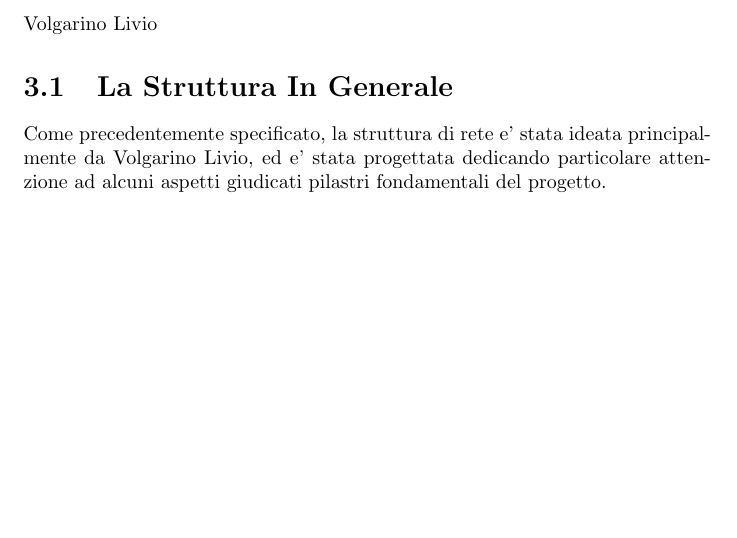
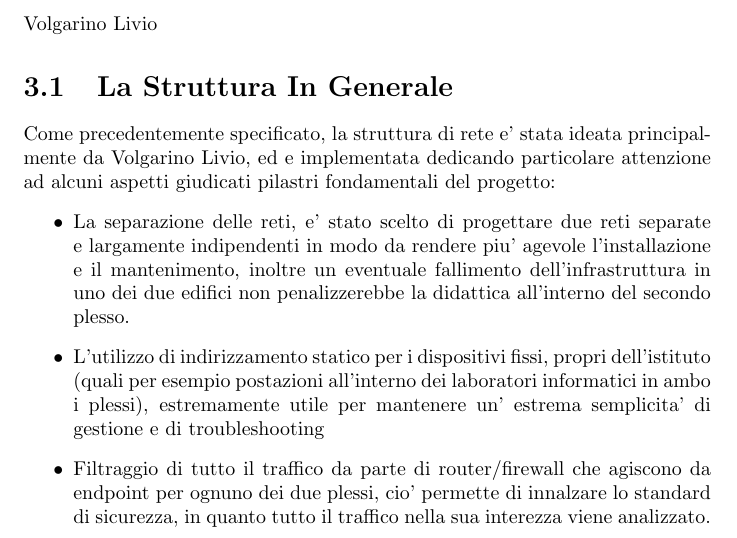
Before and after one commit to Clown-Fiesta-ICT/Reports, a LaTeX document (Relazione_Lavoro_Di_Gruppo/Relazione_Lavoro_Di_Gruppo.tex): part of page 7 of 10, cut so that both start at the same text, the shorter picture padded with empty space. Compiled offline with pdfLaTeX.

Commit message:
Added new voices to Diagramma Di Rete

```diff
--- a/Relazione_Lavoro_Di_Gruppo/Relazione_Lavoro_Di_Gruppo.tex
+++ b/Relazione_Lavoro_Di_Gruppo/Relazione_Lavoro_Di_Gruppo.tex
@@ -123,8 +123,19 @@
     \chapter{Diagramma Di Rete E Topologia}
         \author{Volgarino Livio}
         \section{La Struttura In Generale}
-        Come precedentemente specificato, la struttura di rete e' stata ideata principalmente da Volgarino Livio, ed e'
-         stata progettata dedicando particolare attenzione ad alcuni aspetti giudicati pilastri fondamentali del progetto.
+        Come precedentemente specificato, la struttura di rete e' stata ideata principalmente da Volgarino Livio, ed e
+         implementata dedicando particolare attenzione ad alcuni aspetti giudicati pilastri fondamentali del progetto:
+         \begin{itemize}
+             \item La separazione delle reti, e' stato scelto di progettare due reti separate e largamente indipendenti
+              in modo da rendere piu' agevole l'installazione e il mantenimento, inoltre un eventuale fallimento
+              dell'infrastruttura in uno dei due edifici non penalizzerebbe la didattica all'interno del secondo plesso.
+             \item L'utilizzo di indirizzamento statico per i dispositivi fissi, propri dell'istituto (quali per esempio
+              postazioni all'interno dei laboratori informatici in ambo i plessi), estremamente utile per mantenere un'
+              estrema semplicita' di gestione e di troubleshooting
+             \item Filtraggio di tutto il traffico da parte di router/firewall che agiscono da endpoint per ognuno dei due
+              plessi, cio' permette di innalzare lo standard di sicurezza, in quanto tutto il traffico nella sua interezza
+              viene analizzato.
+         \end{itemize}
     \chapter{Sicurezza E Firewall}
         \author{Serena Thomas}
     \chapter{Microsoft Active Directory E Windows Licensing}
```
Also changed, not shown: Relazione_Lavoro_Di_Gruppo/Relazione_Lavoro_Di_Gruppo.pdf, 2 other files.
